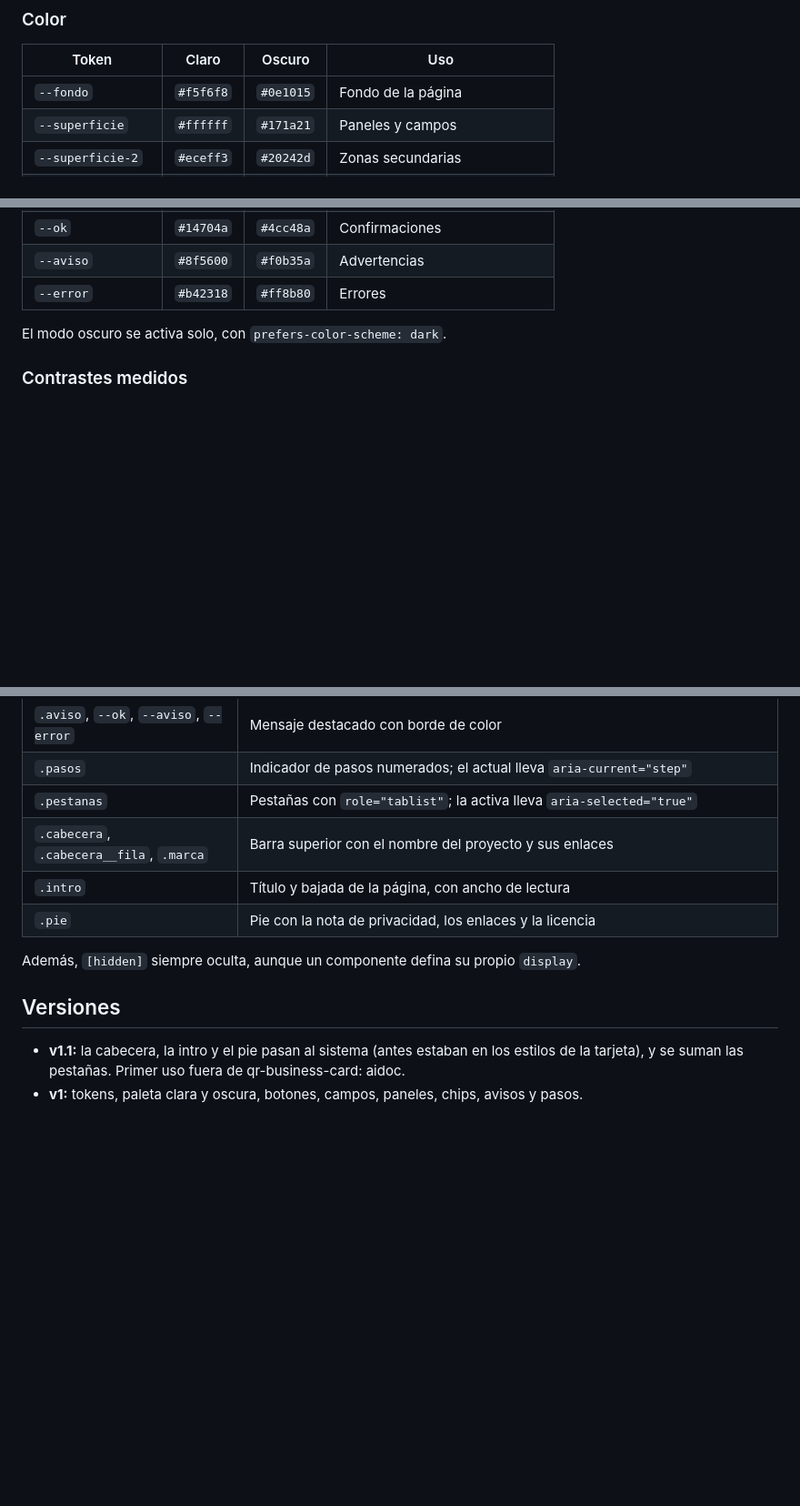
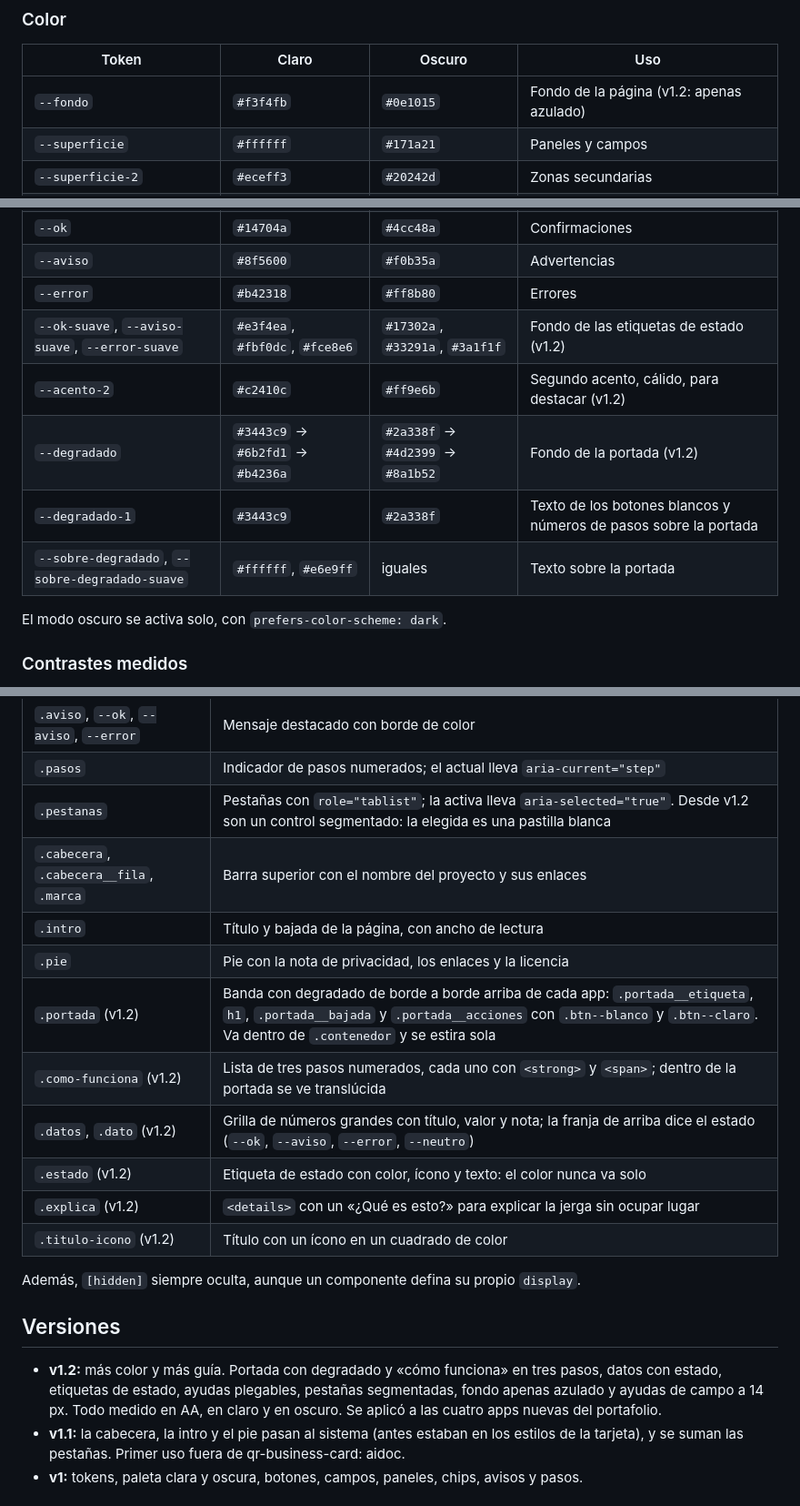
Before and after one commit to LoiaconoBruno/qr-business-card, a Markdown page: docs/sistema-de-diseno.md, 3 parts joined by grey strips. Shown at 91% size. Rendered like a GitHub page; blank space fills up the shorter version.

```diff
--- a/docs/sistema-de-diseno.md
+++ b/docs/sistema-de-diseno.md
@@ -46,7 +46,7 @@ Radios: `--r-1` 8, `--r-2` 12 (botones y campos), `--r-3` 16 (paneles), `--r-4`
 
 | Token | Claro | Oscuro | Uso |
 |---|---|---|---|
-| `--fondo` | `#f5f6f8` | `#0e1015` | Fondo de la página |
+| `--fondo` | `#f3f4fb` | `#0e1015` | Fondo de la página (v1.2: apenas azulado) |
 | `--superficie` | `#ffffff` | `#171a21` | Paneles y campos |
 | `--superficie-2` | `#eceff3` | `#20242d` | Zonas secundarias |
 | `--texto` | `#151820` | `#e8ebf0` | Texto principal |
@@ -59,6 +59,11 @@ Radios: `--r-1` 8, `--r-2` 12 (botones y campos), `--r-3` 16 (paneles), `--r-4`
 | `--ok` | `#14704a` | `#4cc48a` | Confirmaciones |
 | `--aviso` | `#8f5600` | `#f0b35a` | Advertencias |
 | `--error` | `#b42318` | `#ff8b80` | Errores |
+| `--ok-suave`, `--aviso-suave`, `--error-suave` | `#e3f4ea`, `#fbf0dc`, `#fce8e6` | `#17302a`, `#33291a`, `#3a1f1f` | Fondo de las etiquetas de estado (v1.2) |
+| `--acento-2` | `#c2410c` | `#ff9e6b` | Segundo acento, cálido, para destacar (v1.2) |
+| `--degradado` | `#3443c9` → `#6b2fd1` → `#b4236a` | `#2a338f` → `#4d2399` → `#8a1b52` | Fondo de la portada (v1.2) |
+| `--degradado-1` | `#3443c9` | `#2a338f` | Texto de los botones blancos y números de pasos sobre la portada |
+| `--sobre-degradado`, `--sobre-degradado-suave` | `#ffffff`, `#e6e9ff` | iguales | Texto sobre la portada |
 
 El modo oscuro se activa solo, con `prefers-color-scheme: dark`.
 
@@ -94,15 +104,22 @@ Contraste mínimo de cada color sobre `--fondo`, `--superficie` y `--superficie-
 | `.chip`, `.chip--acento` | Etiqueta en forma de píldora |
 | `.aviso`, `--ok`, `--aviso`, `--error` | Mensaje destacado con borde de color |
 | `.pasos` | Indicador de pasos numerados; el actual lleva `aria-current="step"` |
-| `.pestanas` | Pestañas con `role="tablist"`; la activa lleva `aria-selected="true"` |
+| `.pestanas` | Pestañas con `role="tablist"`; la activa lleva `aria-selected="true"`. Desde v1.2 son un control segmentado: la elegida es una pastilla blanca |
 | `.cabecera`, `.cabecera__fila`, `.marca` | Barra superior con el nombre del proyecto y sus enlaces |
 | `.intro` | Título y bajada de la página, con ancho de lectura |
 | `.pie` | Pie con la nota de privacidad, los enlaces y la licencia |
+| `.portada` (v1.2) | Banda con degradado de borde a borde arriba de cada app: `.portada__etiqueta`, `h1`, `.portada__bajada` y `.portada__acciones` con `.btn--blanco` y `.btn--claro`. Va dentro de `.contenedor` y se estira sola |
+| `.como-funciona` (v1.2) | Lista de tres pasos numerados, cada uno con `<strong>` y `<span>`; dentro de la portada se ve translúcida |
+| `.datos`, `.dato` (v1.2) | Grilla de números grandes con título, valor y nota; la franja de arriba dice el estado (`--ok`, `--aviso`, `--error`, `--neutro`) |
+| `.estado` (v1.2) | Etiqueta de estado con color, ícono y texto: el color nunca va solo |
+| `.explica` (v1.2) | `<details>` con un «¿Qué es esto?» para explicar la jerga sin ocupar lugar |
+| `.titulo-icono` (v1.2) | Título con un ícono en un cuadrado de color |
 
 Además, `[hidden]` siempre oculta, aunque un componente defina su propio `display`.
 
 ## Versiones
 
+- **v1.2:** más color y más guía. Portada con degradado y «cómo funciona» en tres pasos, datos con estado, etiquetas de estado, ayudas plegables, pestañas segmentadas, fondo apenas azulado y ayudas de campo a 14 px. Todo medido en AA, en claro y en oscuro. Se aplicó a las cuatro apps nuevas del portafolio.
 - **v1.1:** la cabecera, la intro y el pie pasan al sistema (antes estaban en los estilos de la tarjeta), y se suman las pestañas. Primer uso fuera de qr-business-card: aidoc.
 - **v1:** tokens, paleta clara y oscura, botones, campos, paneles, chips, avisos y pasos.
 
```
Also changed, not shown: other parts of docs/sistema-de-diseno.md (+5 -0 lines), README.md (+1 -1 lines), docs/guia.md (+1 -1 lines), docs/captura.png, 4 other files.
